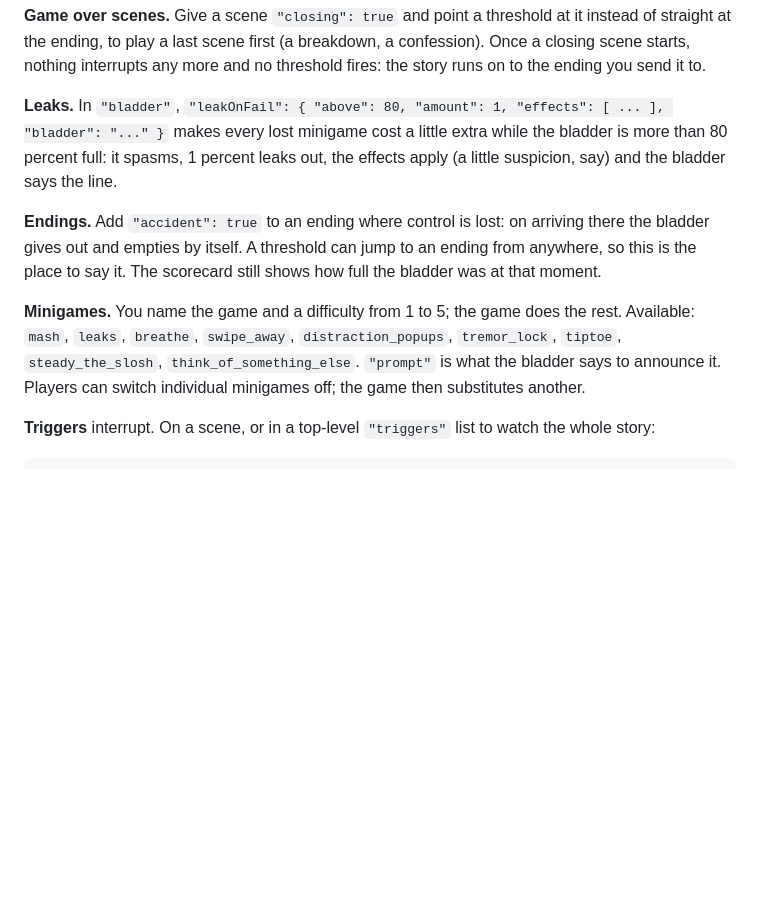
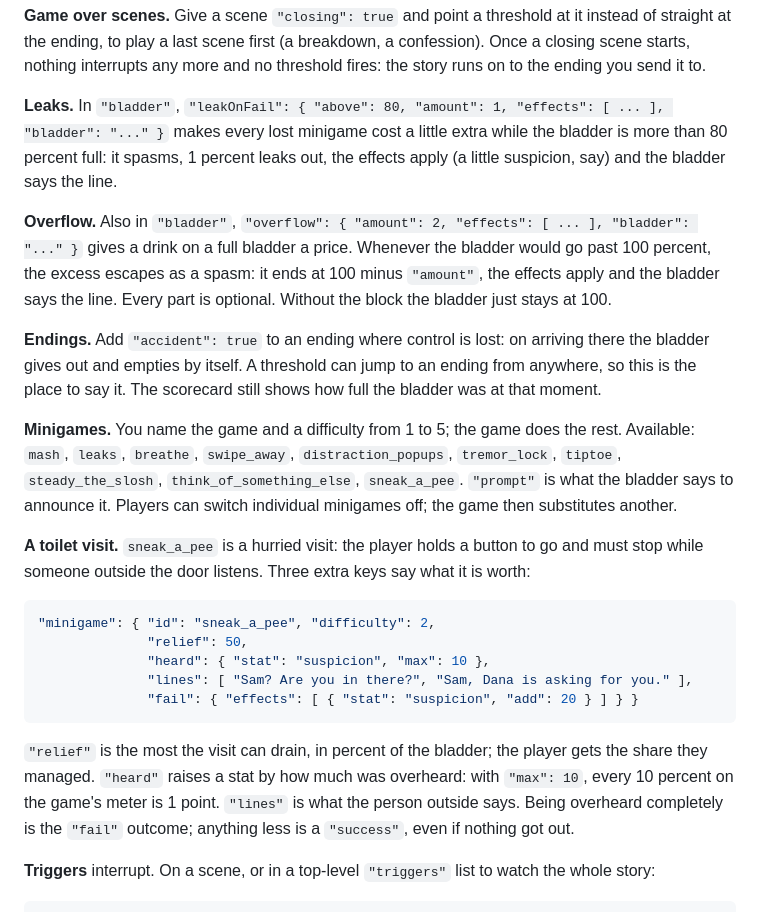
Before and after one commit to LiamTheBox/Bladder-Simulator, a Markdown page: public/modding-guide.md, the part around the change. GitHub-like rendering; blank space fills up the shorter version.

Commit message:
Docs: overflow and the toilet-visit minigame
Co-Authored-By: Claude Opus 5.5 <noreply@anthropic.com>

````diff
--- a/public/modding-guide.md
+++ b/public/modding-guide.md
@@ -102,13 +102,34 @@ interrupts any more and no threshold fires: the story runs on to the ending you
 makes every lost minigame cost a little extra while the bladder is more than 80 percent full: it spasms,
 1 percent leaks out, the effects apply (a little suspicion, say) and the bladder says the line.
 
+**Overflow.** Also in `"bladder"`, `"overflow": { "amount": 2, "effects": [ ... ], "bladder": "..." }` gives a
+drink on a full bladder a price. Whenever the bladder would go past 100 percent, the excess escapes as a
+spasm: it ends at 100 minus `"amount"`, the effects apply and the bladder says the line. Every part is
+optional. Without the block the bladder just stays at 100.
+
 **Endings.** Add `"accident": true` to an ending where control is lost: on arriving there the bladder gives
 out and empties by itself. A threshold can jump to an ending from anywhere, so this is the place to say it.
 The scorecard still shows how full the bladder was at that moment.
 
 **Minigames.** You name the game and a difficulty from 1 to 5; the game does the rest. Available:
 `mash`, `leaks`, `breathe`, `swipe_away`, `distraction_popups`, `tremor_lock`, `tiptoe`, `steady_the_slosh`,
-`think_of_something_else`. `"prompt"` is what the bladder says to announce it. Players can switch individual minigames off; the game then substitutes another.
+`think_of_something_else`, `sneak_a_pee`. `"prompt"` is what the bladder says to announce it. Players can switch individual minigames off; the game then substitutes another.
+
+**A toilet visit.** `sneak_a_pee` is a hurried visit: the player holds a button to go and must stop while
+someone outside the door listens. Three extra keys say what it is worth:
+
+```json
+"minigame": { "id": "sneak_a_pee", "difficulty": 2,
+              "relief": 50,
+              "heard": { "stat": "suspicion", "max": 10 },
+              "lines": [ "Sam? Are you in there?", "Sam, Dana is asking for you." ],
+              "fail": { "effects": [ { "stat": "suspicion", "add": 20 } ] } }
+```
+
+`"relief"` is the most the visit can drain, in percent of the bladder; the player gets the share they
+managed. `"heard"` raises a stat by how much was overheard: with `"max": 10`, every 10 percent on the
+game's meter is 1 point. `"lines"` is what the person outside says. Being overheard completely is the
+`"fail"` outcome; anything less is a `"success"`, even if nothing got out.
 
 **Triggers** interrupt. On a scene, or in a top-level `"triggers"` list to watch the whole story:
 
````
Also changed, not shown: CLAUDE.md (+11 -3 lines).
